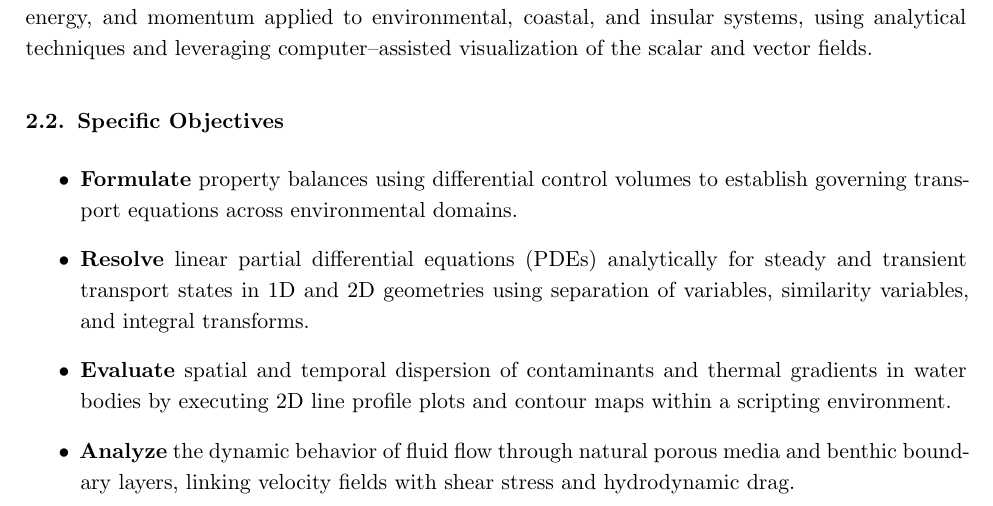
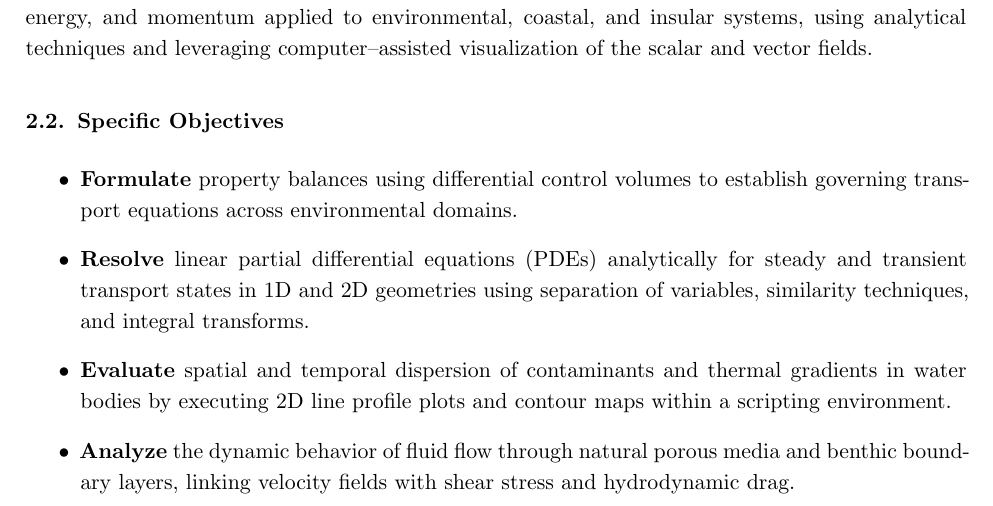
Before and after one commit to misael-diaz/TransportPhenomenaSyllabus, a LaTeX document (main.tex, which reads content.tex): part of page 2 of 5, cut so that both start at the same text. Compiled offline with pdfLaTeX.

Commit message:
improves wording

```diff
--- a/content.tex
+++ b/content.tex
@@ -18,7 +18,7 @@ Train students to formally structure, simplify, and solve fundamental conservati
 \subsection{Specific {O}bjectives}
 \begin{itemize}
     \item \textbf{Formulate} property balances using differential control volumes to establish governing transport equations across environmental domains.
-    \item \textbf{Resolve} linear partial differential equations (PDEs) analytically for steady and transient transport states in 1D and 2D geometries using separation of variables, similarity variables, and integral transforms.
+    \item \textbf{Resolve} linear partial differential equations (PDEs) analytically for steady and transient transport states in 1D and 2D geometries using separation of variables, similarity techniques, and integral transforms.
     \item \textbf{Evaluate} spatial and temporal dispersion of contaminants and thermal gradients in water bodies by executing 2D line profile plots and contour maps within a scripting environment.
     \item \textbf{Analyze} the dynamic behavior of fluid flow through natural porous media and benthic boundary layers, linking velocity fields with shear stress and hydrodynamic drag.
 \end{itemize}
```
